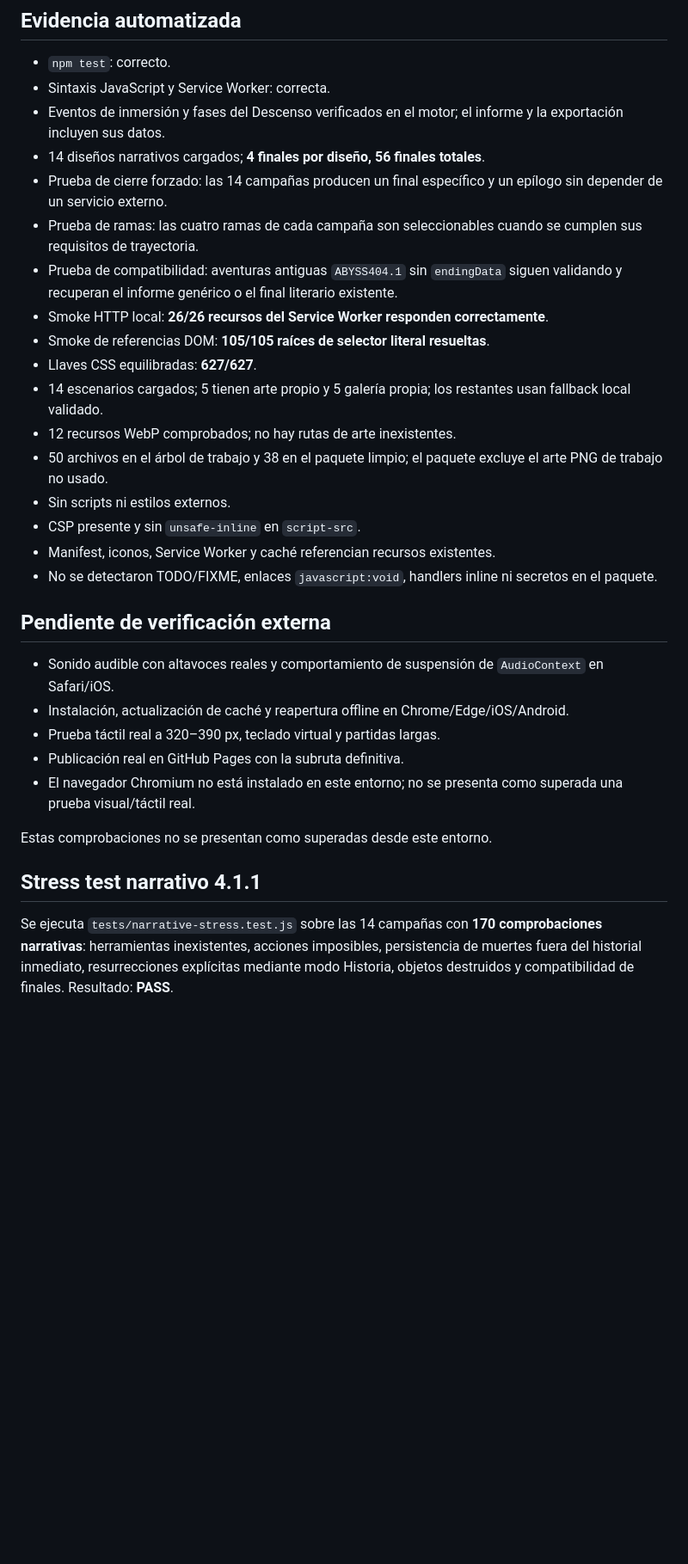
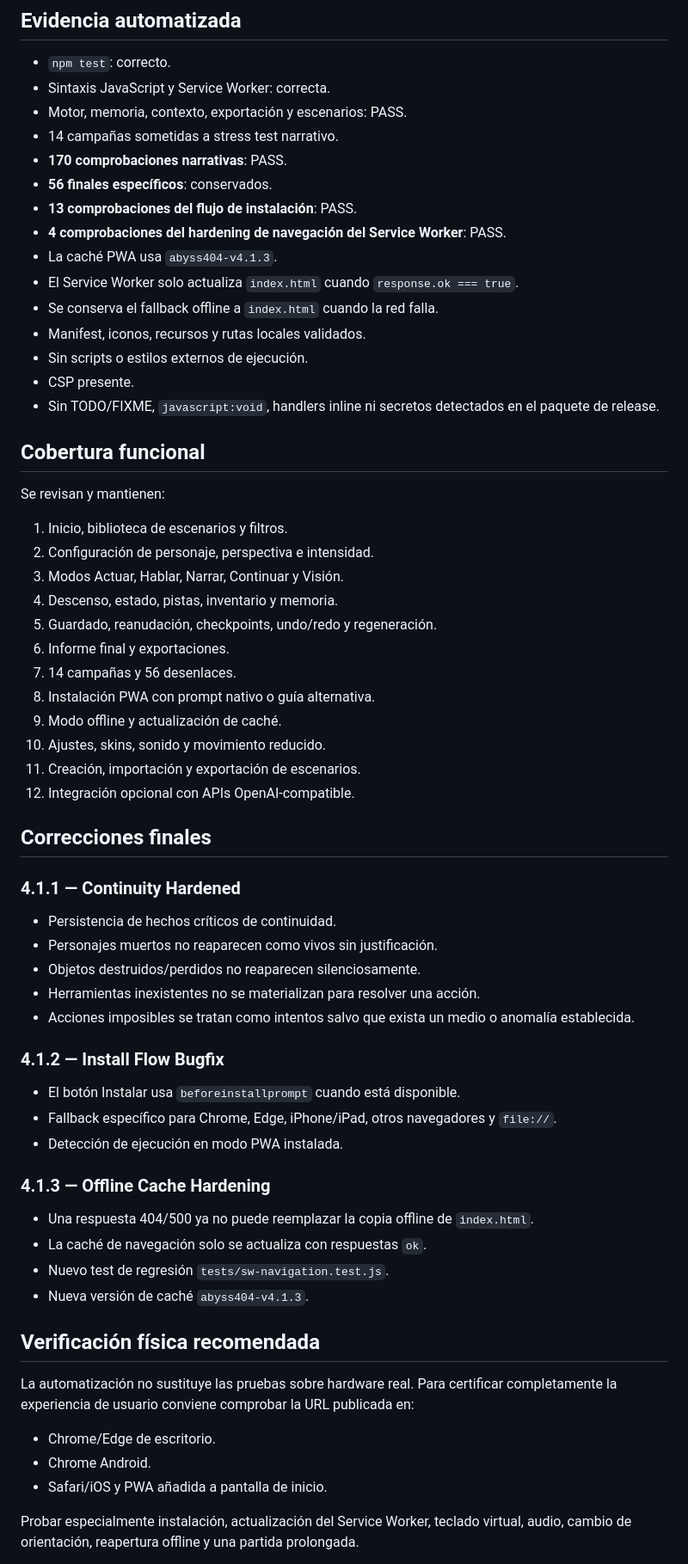
Before and after one commit to ivan7800/Caminos-Malditos-Sangrientos, a Markdown page: AUDIT-REPORT.md, the part around one of its changes. Shown at 86% size. Drawn GitHub-style; blank space fills up the shorter version.

Commit message:
docs: finalize v4.1.3 release audit

```diff
--- a/AUDIT-REPORT.md
+++ b/AUDIT-REPORT.md
@@ -43,33 +14,67 @@ Se revisó el recorrido de usuario nuevo y recurrente:
 
 - `npm test`: correcto.
 - Sintaxis JavaScript y Service Worker: correcta.
-- Eventos de inmersión y fases del Descenso verificados en el motor; el informe y la exportación incluyen sus datos.
-- 14 diseños narrativos cargados; **4 finales por diseño, 56 finales totales**.
-- Prueba de cierre forzado: las 14 campañas producen un final específico y un epílogo sin depender de un servicio externo.
-- Prueba de ramas: las cuatro ramas de cada campaña son seleccionables cuando se cumplen sus requisitos de trayectoria.
-- Prueba de compatibilidad: aventuras antiguas `ABYSS404.1` sin `endingData` siguen validando y recuperan el informe genérico o el final literario existente.
-- Smoke HTTP local: **26/26 recursos del Service Worker responden correctamente**.
-- Smoke de referencias DOM: **105/105 raíces de selector literal resueltas**.
-- Llaves CSS equilibradas: **627/627**.
-- 14 escenarios cargados; 5 tienen arte propio y 5 galería propia; los restantes usan fallback local validado.
-- 12 recursos WebP comprobados; no hay rutas de arte inexistentes.
-- 50 archivos en el árbol de trabajo y 38 en el paquete limpio; el paquete excluye el arte PNG de trabajo no usado.
-- Sin scripts ni estilos externos.
-- CSP presente y sin `unsafe-inline` en `script-src`.
-- Manifest, iconos, Service Worker y caché referencian recursos existentes.
-- No se detectaron TODO/FIXME, enlaces `javascript:void`, handlers inline ni secretos en el paquete.
+- Motor, memoria, contexto, exportación y escenarios: PASS.
+- 14 campañas sometidas a stress test narrativo.
+- **170 comprobaciones narrativas**: PASS.
+- **56 finales específicos**: conservados.
+- **13 comprobaciones del flujo de instalación**: PASS.
+- **4 comprobaciones del hardening de navegación del Service Worker**: PASS.
+- La caché PWA usa `abyss404-v4.1.3`.
+- El Service Worker solo actualiza `index.html` cuando `response.ok === true`.
+- Se conserva el fallback offline a `index.html` cuando la red falla.
+- Manifest, iconos, recursos y rutas locales validados.
+- Sin scripts o estilos externos de ejecución.
+- CSP presente.
+- Sin TODO/FIXME, `javascript:void`, handlers inline ni secretos detectados en el paquete de release.
 
-## Pendiente de verificación externa
+## Cobertura funcional
 
-- Sonido audible con altavoces reales y comportamiento de suspensión de `AudioContext` en Safari/iOS.
-- Instalación, actualización de caché y reapertura offline en Chrome/Edge/iOS/Android.
-- Prueba táctil real a 320–390 px, teclado virtual y partidas largas.
-- Publicación real en GitHub Pages con la subruta definitiva.
-- El navegador Chromium no está instalado en este entorno; no se presenta como superada una prueba visual/táctil real.
+Se revisan y mantienen:
 
-Estas comprobaciones no se presentan como superadas desde este entorno.
+1. Inicio, biblioteca de escenarios y filtros.
+2. Configuración de personaje, perspectiva e intensidad.
+3. Modos Actuar, Hablar, Narrar, Continuar y Visión.
+4. Descenso, estado, pistas, inventario y memoria.
+5. Guardado, reanudación, checkpoints, undo/redo y regeneración.
+6. Informe final y exportaciones.
+7. 14 campañas y 56 desenlaces.
+8. Instalación PWA con prompt nativo o guía alternativa.
+9. Modo offline y actualización de caché.
+10. Ajustes, skins, sonido y movimiento reducido.
+11. Creación, importación y exportación de escenarios.
+12. Integración opcional con APIs OpenAI-compatible.
 
+## Correcciones finales
 
-## Stress test narrativo 4.1.1
+### 4.1.1 — Continuity Hardened
 
-Se ejecuta `tests/narrative-stress.test.js` sobre las 14 campañas con **170 comprobaciones narrativas**: herramientas inexistentes, acciones imposibles, persistencia de muertes fuera del historial inmediato, resurrecciones explícitas mediante modo Historia, objetos destruidos y compatibilidad de finales. Resultado: **PASS**.
+- Persistencia de hechos críticos de continuidad.
+- Personajes muertos no reaparecen como vivos sin justificación.
+- Objetos destruidos/perdidos no reaparecen silenciosamente.
+- Herramientas inexistentes no se materializan para resolver una acción.
+- Acciones imposibles se tratan como intentos salvo que exista un medio o anomalía establecida.
+
+### 4.1.2 — Install Flow Bugfix
+
+- El botón Instalar usa `beforeinstallprompt` cuando está disponible.
+- Fallback específico para Chrome, Edge, iPhone/iPad, otros navegadores y `file://`.
+- Detección de ejecución en modo PWA instalada.
+
+### 4.1.3 — Offline Cache Hardening
+
+- Una respuesta 404/500 ya no puede reemplazar la copia offline de `index.html`.
+- La caché de navegación solo se actualiza con respuestas `ok`.
+- Nuevo test de regresión `tests/sw-navigation.test.js`.
+- Nueva versión de caché `abyss404-v4.1.3`.
+
+## Verificación física recomendada
+
+La automatización no sustituye las pruebas sobre hardware real. Para certificar completamente la experiencia de usuario conviene comprobar la URL publicada en:
+
+- Chrome/Edge de escritorio.
+- Chrome Android.
+- Safari/iOS y PWA añadida a pantalla de inicio.
+
+Probar especialmente instalación, actualización del Service Worker, teclado virtual, audio, cambio de orientación, reapertura offline y una partida prolongada.
+
```
Also changed, not shown: other parts of AUDIT-REPORT.md (+9 -33 lines).
